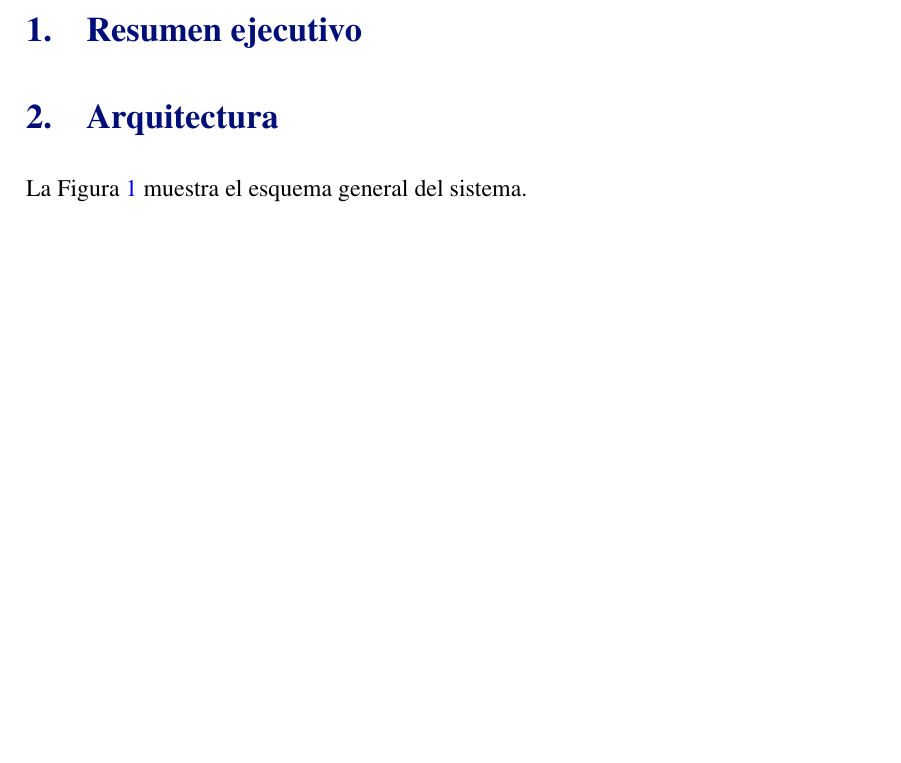
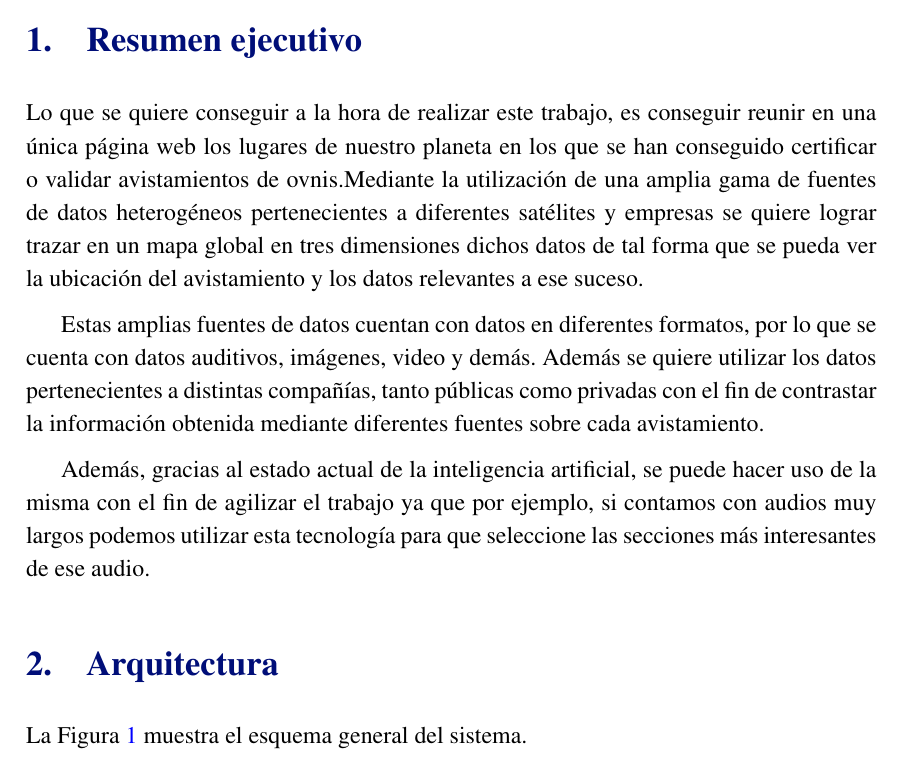
Before and after one commit to ldcas-uc3m/DMS-PO1, a LaTeX document (report/report.tex, which reads report/parts/validacion/resumen.tex): part of page 2 of 6 before the commit and part of page 2 of 7 after it, cut so that both start at the same text, the shorter picture padded with empty space. Compiled offline with pdfLaTeX.

Commit message:
Update resumen.tex

```diff
--- a/report/parts/validacion/resumen.tex
+++ b/report/parts/validacion/resumen.tex
@@ -1,2 +1,7 @@
 \section{Resumen ejecutivo}
-% finalidad
+
+Lo que se quiere conseguir a la hora de realizar este trabajo, es conseguir reunir en una única página web los lugares de nuestro planeta en los que se han conseguido certificar o validar avistamientos de ovnis.Mediante la utilización de una amplia gama de fuentes de datos heterogéneos pertenecientes a diferentes satélites y empresas se quiere lograr trazar en un mapa global en tres dimensiones dichos datos de tal forma que se pueda ver la ubicación del avistamiento y los datos relevantes a ese suceso.
+
+Estas amplias fuentes de datos cuentan con datos en diferentes formatos, por lo que se cuenta con datos auditivos, imágenes, video y demás. Además se quiere utilizar los datos pertenecientes a distintas compañías, tanto públicas como privadas con el fin de contrastar la información obtenida mediante diferentes fuentes sobre cada avistamiento.
+
+Además, gracias al estado actual de la inteligencia artificial, se puede hacer uso de la misma con el fin de agilizar el trabajo ya que por ejemplo, si contamos con audios muy largos podemos utilizar esta tecnología para que seleccione las secciones más interesantes de ese audio.
```
